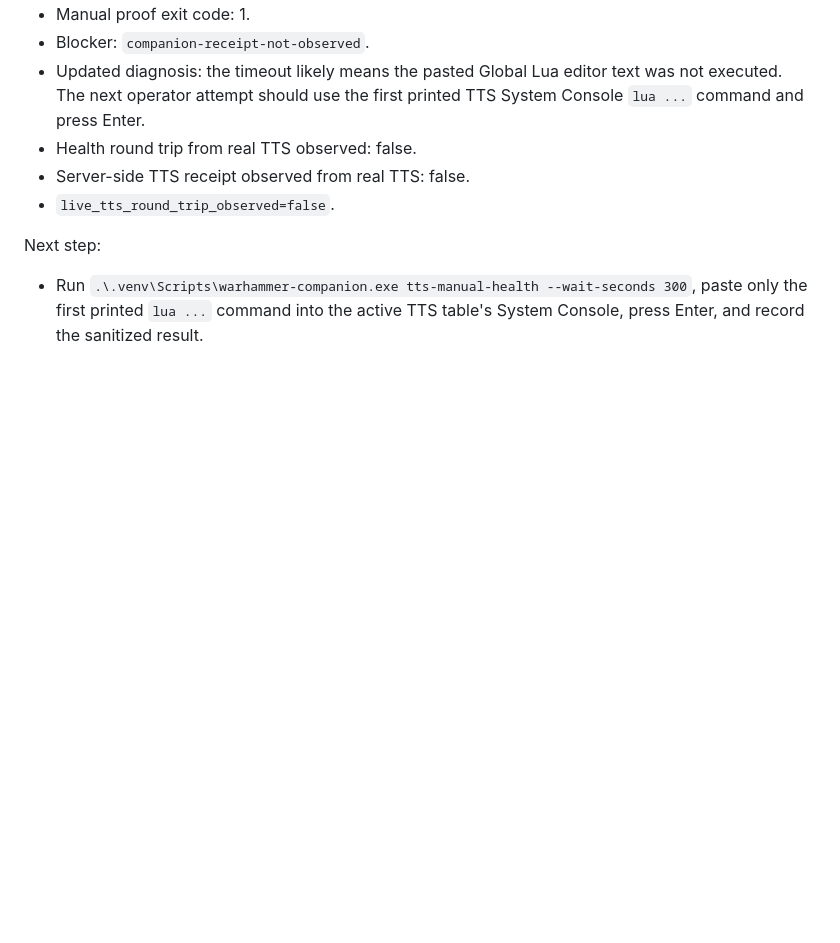
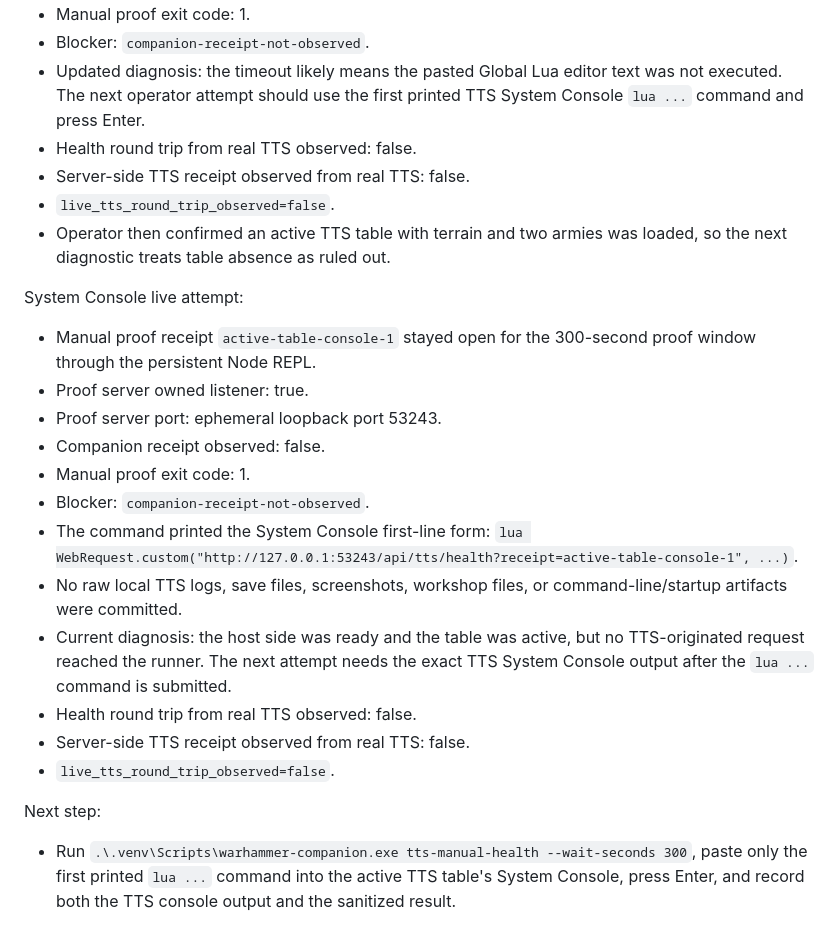
Before and after one commit to kraken-yoba/wh40k-los-analyzer, a Markdown page: docs/work-log/player-toolkit-implementation.md, the part around the change. GitHub-like rendering; blank space fills up the shorter version.

Commit message:
Log TTS console proof timeout

```diff
--- a/docs/work-log/player-toolkit-implementation.md
+++ b/docs/work-log/player-toolkit-implementation.md
@@ -3346,9 +3346,31 @@ Live proof status:
 - Health round trip from real TTS observed: false.
 - Server-side TTS receipt observed from real TTS: false.
 - `live_tts_round_trip_observed=false`.
+- Operator then confirmed an active TTS table with terrain and two armies was loaded, so the next
+  diagnostic treats table absence as ruled out.
+
+System Console live attempt:
+
+- Manual proof receipt `active-table-console-1` stayed open for the 300-second proof window through
+  the persistent Node REPL.
+- Proof server owned listener: true.
+- Proof server port: ephemeral loopback port 53243.
+- Companion receipt observed: false.
+- Manual proof exit code: 1.
+- Blocker: `companion-receipt-not-observed`.
+- The command printed the System Console first-line form:
+  `lua WebRequest.custom("http://127.0.0.1:53243/api/tts/health?receipt=active-table-console-1", ...)`.
+- No raw local TTS logs, save files, screenshots, workshop files, or command-line/startup artifacts
+  were committed.
+- Current diagnosis: the host side was ready and the table was active, but no TTS-originated
+  request reached the runner. The next attempt needs the exact TTS System Console output after the
+  `lua ...` command is submitted.
+- Health round trip from real TTS observed: false.
+- Server-side TTS receipt observed from real TTS: false.
+- `live_tts_round_trip_observed=false`.
 
 Next step:
 
 - Run `.\.venv\Scripts\warhammer-companion.exe tts-manual-health --wait-seconds 300`, paste only
   the first printed `lua ...` command into the active TTS table's System Console, press Enter, and
-  record the sanitized result.
+  record both the TTS console output and the sanitized result.
```
Also changed, not shown: 1 other file.
